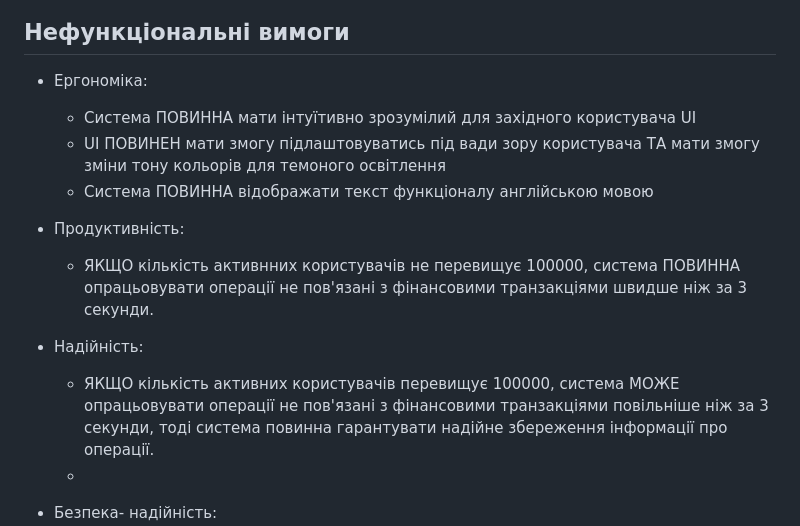
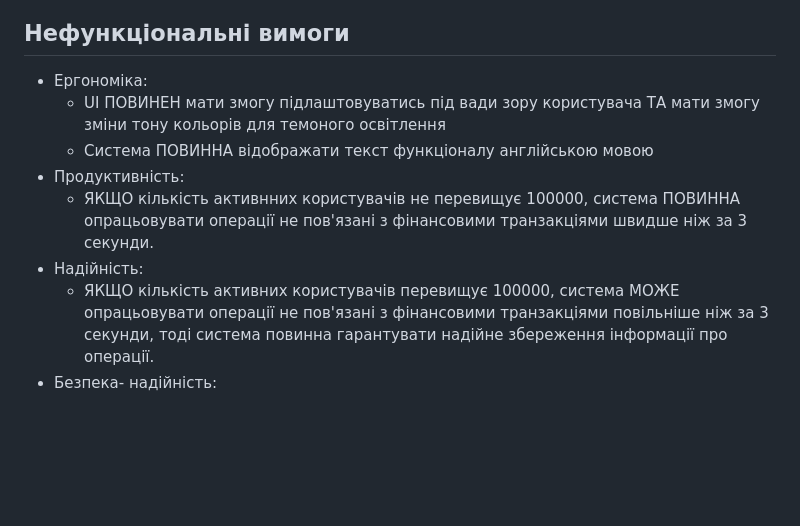
Before and after one commit to Lidonis-1/KPI-2, a Markdown page: lab_2/EARS-requirements.md, the part around the change. Rendered like a GitHub page; blank space fills up the shorter version.

```diff
--- a/lab_2/EARS-requirements.md
+++ b/lab_2/EARS-requirements.md
@@ -20,15 +20,12 @@
 ## Нефункціональні вимоги
 
 - Ергономіка:
-  - Система ПОВИННА мати інтуїтивно зрозумілий для західного користувача UI
   - UI ПОВИНЕН мати змогу підлаштовуватись під вади зору користувача ТА мати змогу зміни тону кольорів для темоного освітлення
   - Система ПОВИННА відображати текст функціоналу англійською мовою
 - Продуктивність:
   - ЯКЩО кількість активнних користувачів не перевищує 100000, система ПОВИННА опрацьовувати операції не пов'язані з фінансовими транзакціями швидше ніж за 3 секунди.
-
 - Надійність:
   - ЯКЩО кількість активних користувачів перевищує 100000, система МОЖЕ опрацьовувати операції не пов'язані з фінансовими транзакціями повільніше ніж за 3 секунди, тоді система повинна гарантувати надійне збереження інформації про операції.
-  -
 - Безпека- надійність:
   - ЯКЩО кількість спроб виконання оплати перевищує 5 за 3 с ТОДІ система дає попередженя та блокує функцію оплати на 30 хв, ЯКЩО впродовж 24 годин користувач отримував 3 попередження ТОДІ йому назавжди блокують функцію оплати з можливістю відновлення після звернення про допомогу до тех. підтримки.
   - ЯКЩО під час активної роботи серверу стався збій ТОДІ система повинна мати змогу зберегти стан та інформацію про операції
```
Also changed, not shown: lab_2/Gherkin.md (+12 -59 lines), lab_2/audit.md (+2 -0 lines), lab_2/matrix.md (+1 -0 lines), lab_2/use_case_diagram.md (added, +49 -0 lines), lab_2/Use_case.png (deleted), lab_2/image.png (added), lab_2/use_case_diagram.png (added).
